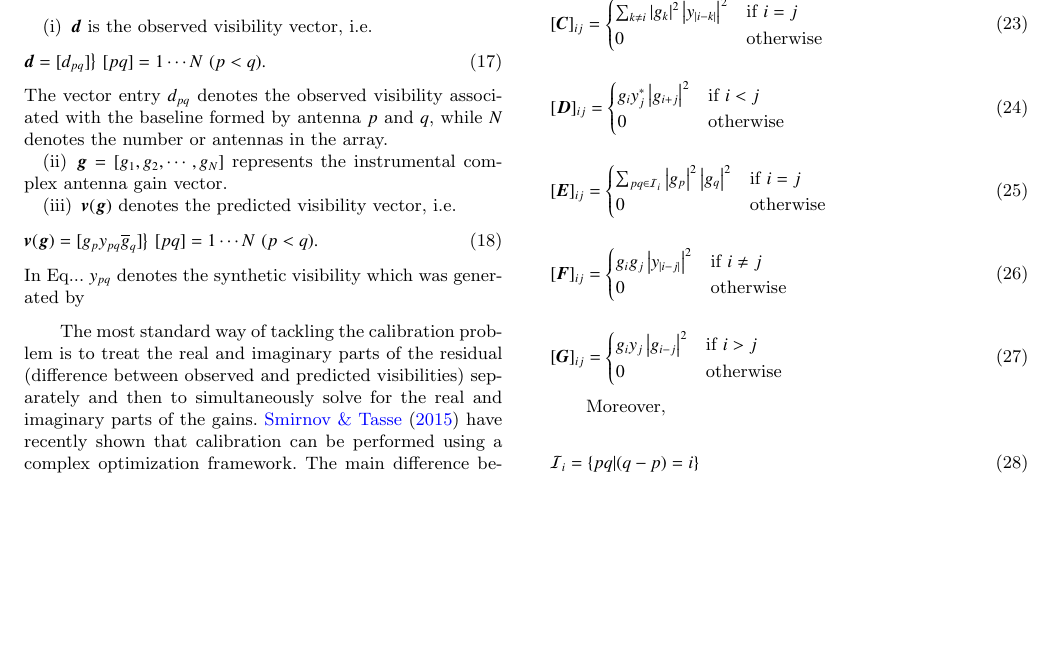
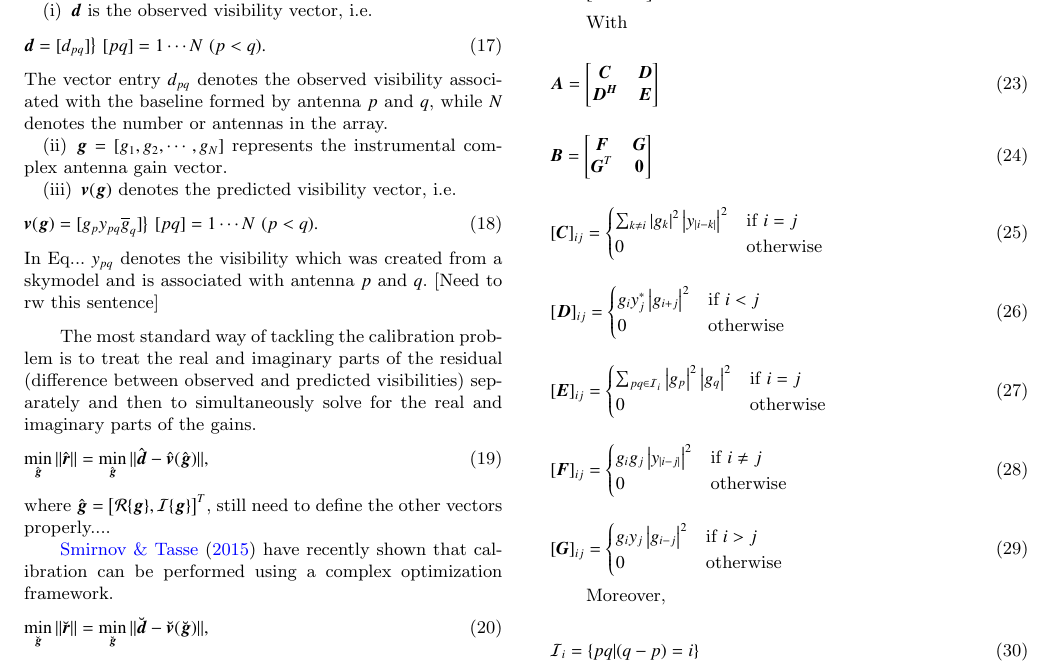
Before and after one commit to Trienko/redundant_calibration, a LaTeX paper (paper.tex): part of page 2 of 3, cut so that both start at the same text, the shorter picture padded with empty space. Compiled offline with pdfLaTeX; a LaTeX package or settings file that is missing is left out.

Commit message:
started with an equation approach instead

```diff
--- a/paper.tex
+++ b/paper.tex
@@ -207,15 +207,23 @@ where
  \begin{equation}
   \bv(\bg) = [g_p y_{pq}\conj{g}_q]  \big \} ~ [pq] = 1\cdots N ~ (p<q).
  \end{equation}
- In Eq... $y_{pq}$ denotes the synthetic visibility which was generated by
-
-
+ In Eq... $y_{pq}$ denotes the visibility which was created from a skymodel and is associated with antenna $p$ and $q$. [Need to rw this sentence]
 \end{enumerate}
 
+The most standard way of tackling the calibration problem is to treat the real and imaginary parts of the residual (difference between observed and predicted visibilities) separately and then to simultaneously solve for the real and imaginary parts
+of the gains.
+\begin{equation}
+\min_{\hat{\bg}}\|\hat{\br}\| = \min_{\hat{\bg}}\|\hat{\bd} - \hat{\bv}(\hat{\bg})\|,
+\end{equation}
+where $\hat{\bg} = \big[\mathcal{R}\{\bg\},\mathcal{I}\{\bg\}\big]^T$, still need to define the other vectors properly....
 
+\citet{Smirnov2015} have recently shown that calibration can be performed using a complex optimization framework.
+\begin{equation}
+\min_{\breve{\bg}}\|\breve{\br}\| = \min_{\breve{\bg}}\|\breve{\bd} - \breve{\bv}(\breve{\bg})\|,
+\end{equation}
+where $\breve{\bg} = \big[\bg,\conj{\bg}]^T$, still need to define the other vectors properly....
 
-The most standard way of tackling the calibration problem is to treat the real and imaginary parts of the residual (difference between observed and predicted visibilities) separately and then to simultaneously solve for the real and imaginary parts
-of the gains. \citet{Smirnov2015} have recently shown that calibration can be performed using a complex optimization framework. The main difference between the traditional approach and the
+The main difference between the traditional approach and the
 complex optimization framework proposed by \citet{Smirnov2015} is that in their framework they no longer treat the real and imaginary parts of the residual separately which enables them to directly solve for the complex antenna gains themselves (as well as their
 complex conjugates). Recall that most optimization techniques require a gradient operator to enable it to function properly. The main reason why we have traditionally treated
 the real and imaginary parts of the residual separately is due to the fact that $f(z) = \conj{z}$ is not a differentiable complex function where $z\in\mathbb{C}$ and $\conj{(*)}$ denotes conjugation, i.e. $\frac{df(z)}{dz}$
```
